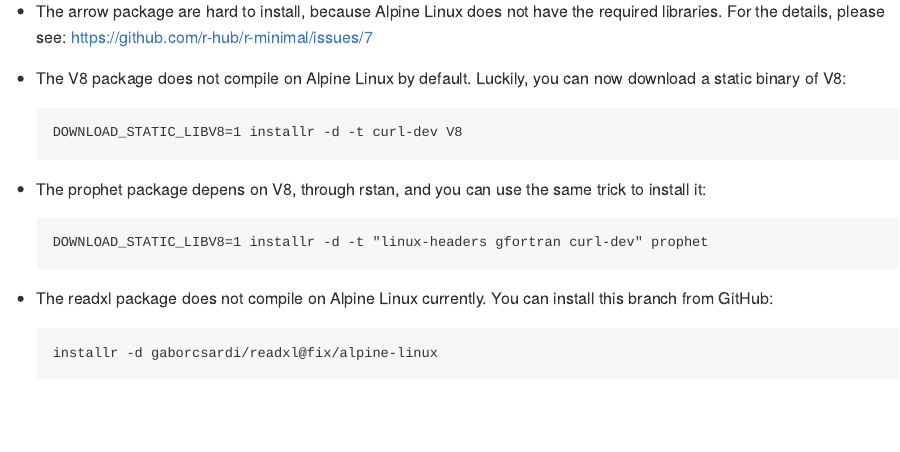
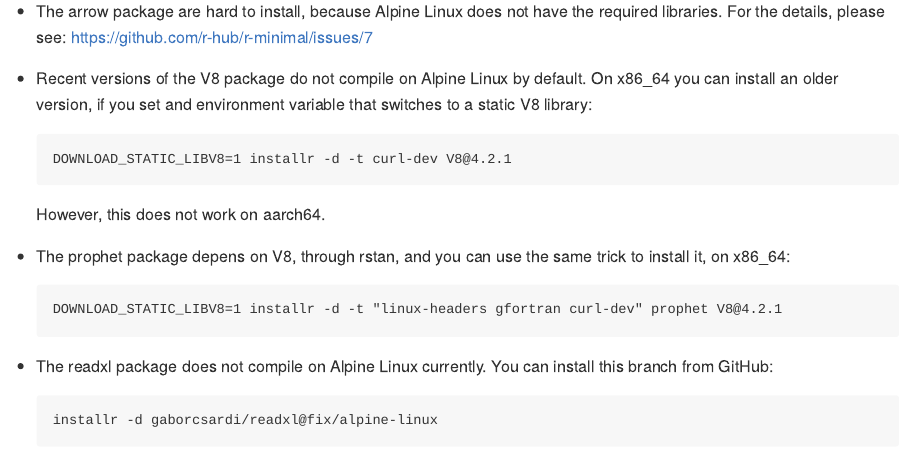
Before and after one commit to r-hub/r-minimal, an R Markdown document (README.Rmd): the page in a window 1100 px wide, from 4260 px down. Rendered offline with R 4.5, knitr and Pandoc, with nearby package versions.

Commit message:
Update README for V8 build failures
[ci skip]

````diff
--- a/README.Rmd
+++ b/README.Rmd
@@ -205,16 +205,18 @@ See also the discussion at https://github.com/r-hub/r-minimal/issues/24
   not have the required libraries. For the details, please see:
   https://github.com/r-hub/r-minimal/issues/7
 
-* The V8 package does not compile on Alpine Linux by default. Luckily,
-  you can now download a static binary of V8:
+* Recent versions of the V8 package do not compile on Alpine Linux by default.
+  On x86_64 you can install an older version, if you set and environment
+  variable that switches to a static V8 library:
   ```
-  DOWNLOAD_STATIC_LIBV8=1 installr -d -t curl-dev V8
+  DOWNLOAD_STATIC_LIBV8=1 installr -d -t curl-dev V8@4.2.1
   ```
+  However, this does not work on aarch64.
 
 * The prophet package depens on V8, through rstan, and you can use the same
-  trick to install it:
+  trick to install it, on x86_64:
   ```
-  DOWNLOAD_STATIC_LIBV8=1 installr -d -t "linux-headers gfortran curl-dev" prophet
+  DOWNLOAD_STATIC_LIBV8=1 installr -d -t "linux-headers gfortran curl-dev" prophet V8@4.2.1
   ```
 
 * The readxl package does not compile on Alpine Linux currently.
````
